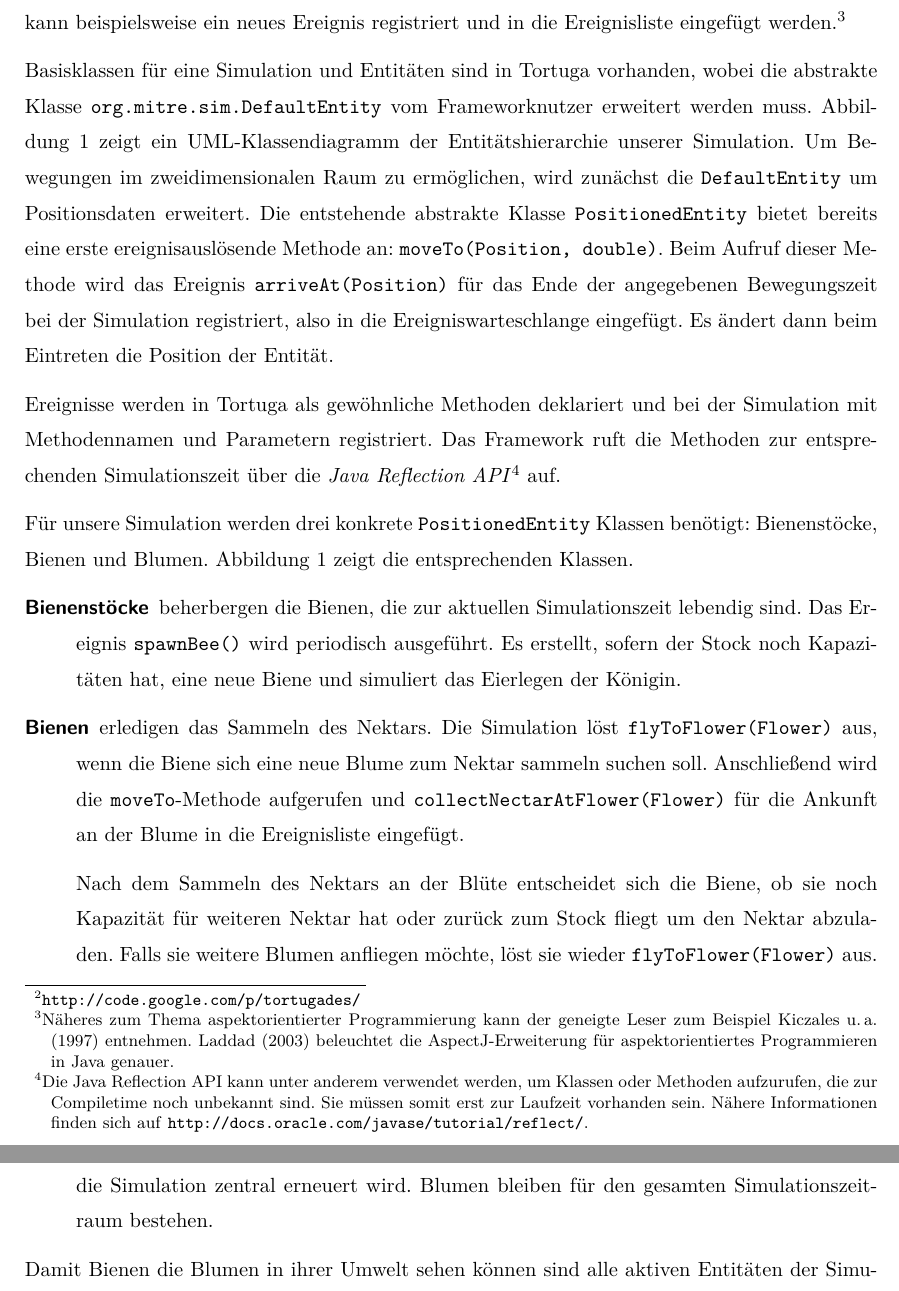
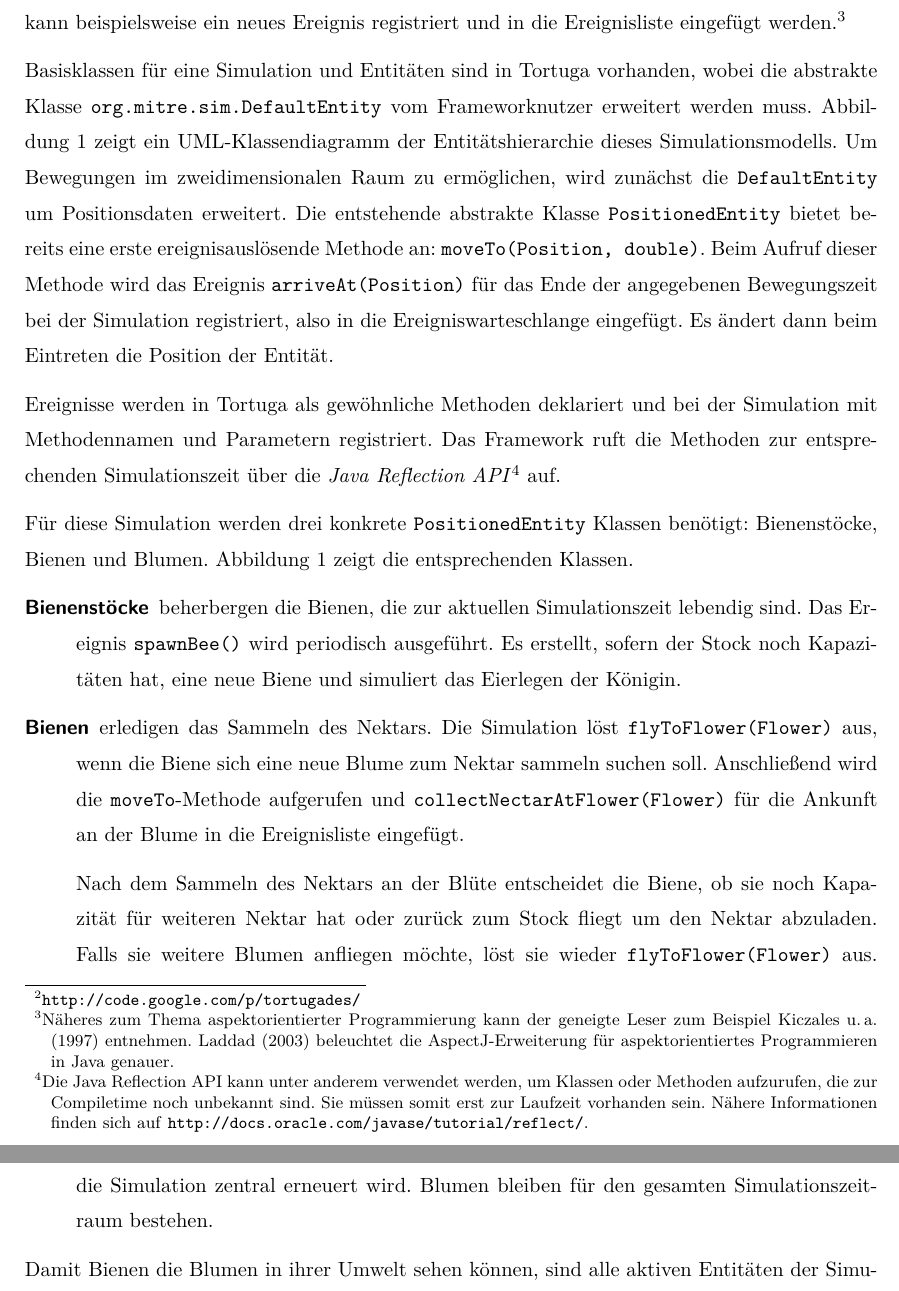
Before and after one commit to FRosner/BeeHive, a LaTeX document (writeup/main.tex, which reads writeup/sec.framework.tex): two parts of pages 6 and 7 of 13, joined at a grey line, cut so that both start at the same text. Compiled offline with pdfLaTeX; the source files are stored in an older character set and shown here as Unicode.

Commit message:
little little refinements

```diff
--- a/writeup/sec.framework.tex
+++ b/writeup/sec.framework.tex
@@ -2,11 +2,11 @@
 
 Zur Umsetzung der Simulation wird das Java Framework \emph{Tortuga}\footnote{\texttt{http://code.google.com/p/tortugades/}} verwendet und erweitert, welches die grundlegenden Funktionalitäten einer ereignisdiskreten Simulation anbietet. Mit Hilfe aspektorientierter Programmierung wird gewährleistet, dass innerhalb des Programmcodes der selbstdefinierten Entitätsklassen jederzeit der Zugriff auf die Simulation möglich ist. Dadurch kann beispielsweise ein neues Ereignis registriert und in die Ereignisliste eingefügt werden.\footnote{Näheres zum Thema aspektorientierter Programmierung kann der geneigte Leser zum Beispiel \textcite{kiczales1997aspect} entnehmen. \textcite{laddad2003aspectj} beleuchtet die AspectJ-Erweiterung für aspektorientiertes Programmieren in Java genauer.}
 
-Basisklassen für eine Simulation und Entitäten sind in Tortuga vorhanden, wobei die abstrakte Klasse \code{org.mitre.sim.DefaultEntity} vom Frame\-work\-nutzer erweitert werden muss. Abbildung~\ref{img:entities} zeigt ein UML-Klassendiagramm der Entitätshierarchie unserer Simulation. Um Bewegungen im zweidimensionalen Raum zu ermöglichen, wird zunächst die \code{DefaultEntity} um Positionsdaten erweitert. Die entstehende abstrakte Klasse \code{PositionedEntity} bietet bereits eine erste ereignisauslösende Methode an: \code{moveTo(Position, double)}. Beim Aufruf dieser Methode wird das Ereignis \code{arriveAt(Position)} für das Ende der angegebenen Bewegungszeit bei der Simulation registriert, also in die Ereigniswarteschlange eingefügt. Es ändert dann beim Eintreten die Position der Entität.
+Basisklassen für eine Simulation und Entitäten sind in Tortuga vorhanden, wobei die abstrakte Klasse \code{org.mitre.sim.DefaultEntity} vom Frame\-work\-nutzer erweitert werden muss. Abbildung~\ref{img:entities} zeigt ein UML-Klassendiagramm der Entitätshierarchie dieses Simulationsmodells. Um Bewegungen im zweidimensionalen Raum zu ermöglichen, wird zunächst die \code{DefaultEntity} um Positionsdaten erweitert. Die entstehende abstrakte Klasse \code{PositionedEntity} bietet bereits eine erste ereignisauslösende Methode an: \code{moveTo(Position, double)}. Beim Aufruf dieser Methode wird das Ereignis \code{arriveAt(Position)} für das Ende der angegebenen Bewegungszeit bei der Simulation registriert, also in die Ereigniswarteschlange eingefügt. Es ändert dann beim Eintreten die Position der Entität.
 
 Ereignisse werden in Tortuga als gewöhnliche Methoden deklariert und bei der Simulation mit Methodennamen und Parametern registriert. Das Framework ruft die Methoden zur entsprechenden Simulationszeit über die \emph{Java Reflection API}\footnote{Die Java Reflection API kann unter anderem verwendet werden, um Klassen oder Methoden aufzurufen, die zur Compiletime noch unbekannt sind. Sie müssen somit erst zur Laufzeit vorhanden sein. Nähere Informationen finden sich auf \texttt{http://docs.oracle.com/javase/tutorial/reflect/}.} auf.
 
-Für unsere Simulation werden drei konkrete \code{PositionedEntity} Klassen benötigt: Bienenstöcke, Bienen und Blumen. Abbildung~\ref{img:entities} zeigt die entsprechenden Klassen.
+Für diese Simulation werden drei konkrete \code{PositionedEntity} Klassen benötigt: Bienenstöcke, Bienen und Blumen. Abbildung~\ref{img:entities} zeigt die entsprechenden Klassen.
 
 \begin{figure}[t]
 	\begin{center}
@@ -20,7 +20,7 @@ Für unsere Simulation werden drei konkrete \code{PositionedEntity} Klassen ben
 \item[Bienenstöcke] beherbergen die Bienen, die zur aktuellen Simulationszeit lebendig sind. Das Ereignis \code{spawnBee()} wird periodisch ausgeführt. Es erstellt, sofern der Stock noch Kapazitäten hat, eine neue Biene und simuliert das Eierlegen der Königin.
 \item[Bienen] erledigen das Sammeln des Nektars. Die Simulation löst \code{flyToFlower(Flower)} aus, wenn die Biene sich eine neue Blume zum Nektar sammeln suchen soll. Anschließend wird die \code{moveTo}-Methode aufgerufen und \code{collectNectarAtFlower(Flower)} für die Ankunft an der Blume in die Ereignisliste eingefügt.
 
-Nach dem Sammeln des Nektars an der Blüte entscheidet sich die Biene, ob sie noch Kapazität für weiteren Nektar hat oder zurück zum Stock fliegt um den Nektar abzuladen. Falls sie weitere Blumen anfliegen möchte, löst sie wieder \code{flyToFlower(Flower)} aus. Anderenfalls wird \code{flyBack()} ausgelöst, welches die Biene bewegt und für die Ankunft \code{storeNectarAt(Hive)} registriert. Sollte sich die Biene verfliegen, ist der als Parameter übergebene Bienenstock ein anderer als der Heimatstock der Biene.
+Nach dem Sammeln des Nektars an der Blüte entscheidet die Biene, ob sie noch Kapazität für weiteren Nektar hat oder zurück zum Stock fliegt um den Nektar abzuladen. Falls sie weitere Blumen anfliegen möchte, löst sie wieder \code{flyToFlower(Flower)} aus. Anderenfalls wird \code{flyBack()} ausgelöst, welches die Biene bewegt und für die Ankunft \code{storeNectarAt(Hive)} registriert. Sollte sich die Biene verfliegen, ist der als Parameter übergebene Bienenstock ein anderer als der Heimatstock der Biene.
 
 Bei Kontakt mit anderen Bienen im Stock oder an einer Blüte kann eine Ansteckung stattfinden. Mit einer bestimmten Wahrscheinlichkeit wird, falls eine der beiden Bienen an der selben Position krank ist, das Ereignis \code{becomeInfected()} aufgerufen. Dort wird die restliche Lebenszeit der angesteckten Biene verringert und die Inkubationszeit beginnt. Für den Ablauf der Inkubationszeit reiht sich das Ereignis \code{incubate()} in die Ereignisliste ein, sodass andere Bienen die Infektion bemerken können.
 
```
Also changed, not shown: writeup/sec.framework.tex (2 more changed lines).
